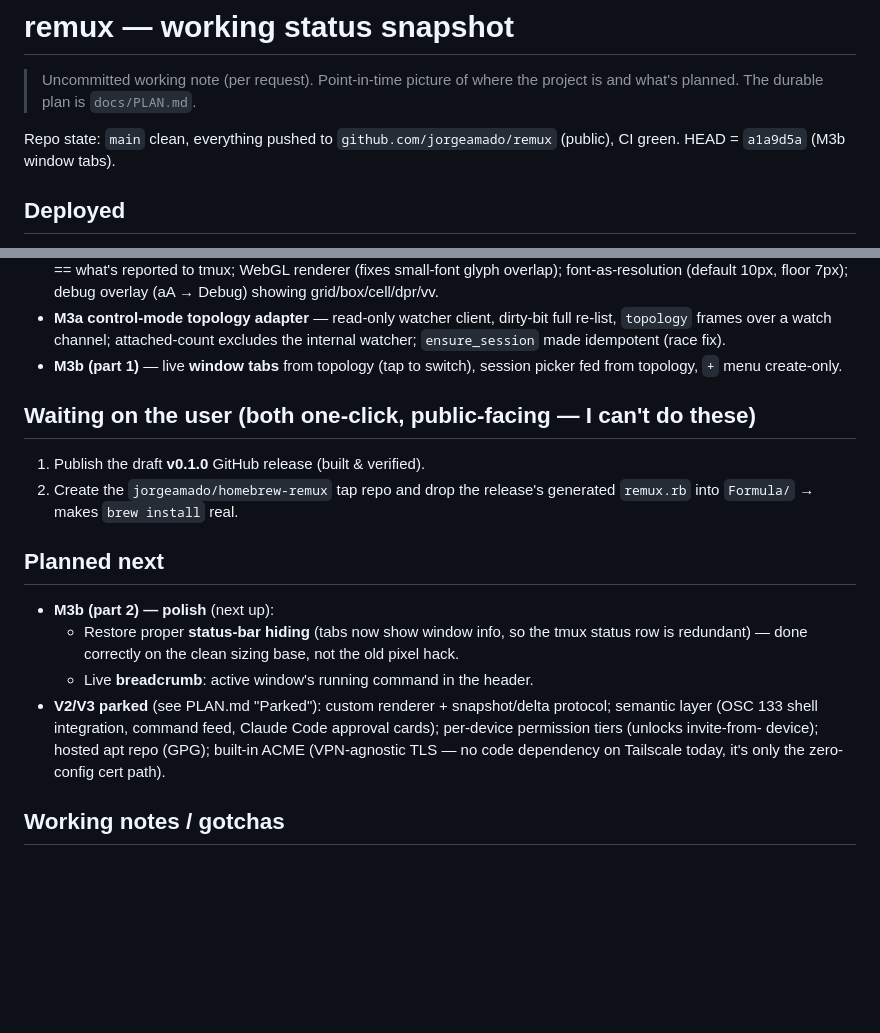
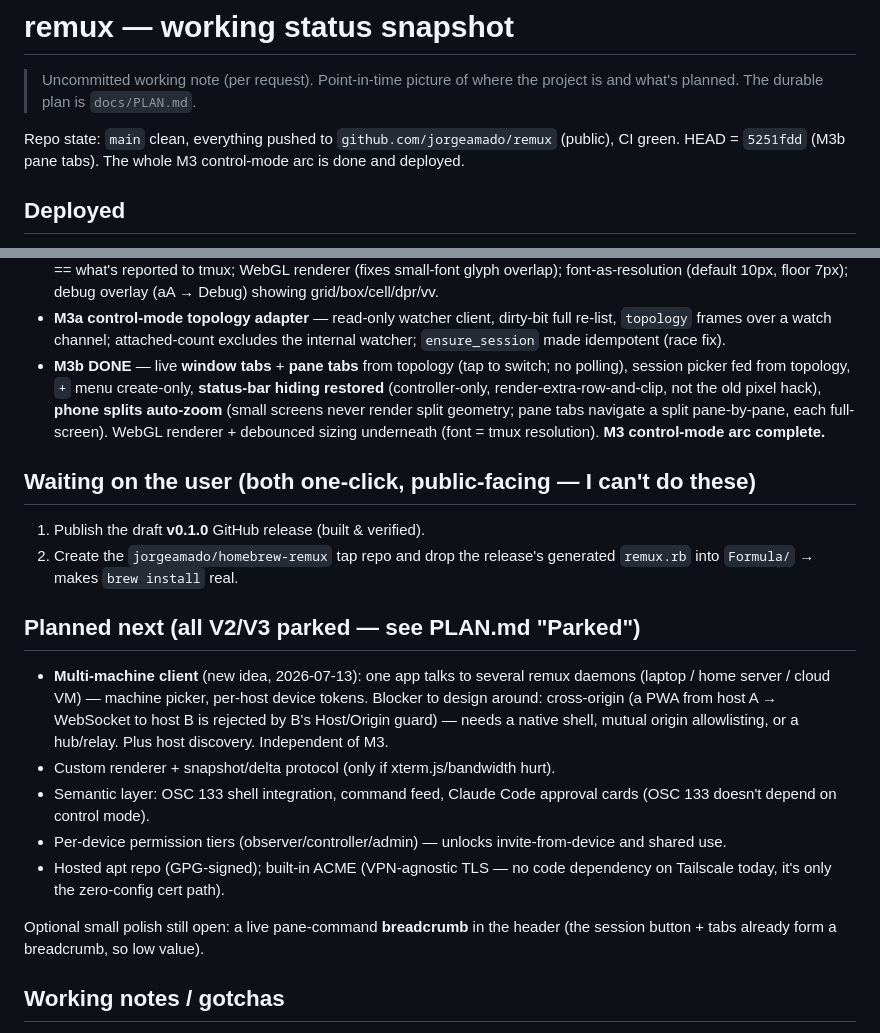
Before and after one commit to jorgeamado/remux, a Markdown page: docs/STATUS.md, 2 parts joined by grey strips. Drawn GitHub-style; blank space fills up the shorter version.

```diff
--- a/docs/STATUS.md
+++ b/docs/STATUS.md
@@ -4,7 +4,8 @@
 > project is and what's planned. The durable plan is `docs/PLAN.md`.
 
 Repo state: `main` clean, everything pushed to `github.com/jorgeamado/remux`
-(public), CI green. HEAD = `a1a9d5a` (M3b window tabs).
+(public), CI green. HEAD = `5251fdd` (M3b pane tabs). The whole M3
+control-mode arc is done and deployed.
 
 ## Deployed
 
@@ -37,8 +38,13 @@ Repo state: `main` clean, everything pushed to `github.com/jorgeamado/remux`
 - **M3a control-mode topology adapter** — read-only watcher client, dirty-bit
   full re-list, `topology` frames over a watch channel; attached-count excludes
   the internal watcher; `ensure_session` made idempotent (race fix).
-- **M3b (part 1)** — live **window tabs** from topology (tap to switch),
-  session picker fed from topology, `+` menu create-only.
+- **M3b DONE** — live **window tabs** + **pane tabs** from topology (tap to
+  switch; no polling), session picker fed from topology, `+` menu create-only,
+  **status-bar hiding restored** (controller-only, render-extra-row-and-clip,
+  not the old pixel hack), **phone splits auto-zoom** (small screens never
+  render split geometry; pane tabs navigate a split pane-by-pane, each
+  full-screen). WebGL renderer + debounced sizing underneath (font = tmux
+  resolution). **M3 control-mode arc complete.**
 
 ## Waiting on the user (both one-click, public-facing — I can't do these)
 
@@ -46,18 +52,24 @@ Repo state: `main` clean, everything pushed to `github.com/jorgeamado/remux`
 2. Create the `jorgeamado/homebrew-remux` tap repo and drop the release's
    generated `remux.rb` into `Formula/` → makes `brew install` real.
 
-## Planned next
+## Planned next (all V2/V3 parked — see PLAN.md "Parked")
 
-- **M3b (part 2) — polish** (next up):
-  - Restore proper **status-bar hiding** (tabs now show window info, so the
-    tmux status row is redundant) — done correctly on the clean sizing base,
-    not the old pixel hack.
-  - Live **breadcrumb**: active window's running command in the header.
-- **V2/V3 parked** (see PLAN.md "Parked"): custom renderer + snapshot/delta
-  protocol; semantic layer (OSC 133 shell integration, command feed, Claude
-  Code approval cards); per-device permission tiers (unlocks invite-from-
-  device); hosted apt repo (GPG); built-in ACME (VPN-agnostic TLS — no code
+- **Multi-machine client** (new idea, 2026-07-13): one app talks to several
+  remux daemons (laptop / home server / cloud VM) — machine picker, per-host
+  device tokens. Blocker to design around: cross-origin (a PWA from host A
+  → WebSocket to host B is rejected by B's Host/Origin guard) — needs a
+  native shell, mutual origin allowlisting, or a hub/relay. Plus host
+  discovery. Independent of M3.
+- Custom renderer + snapshot/delta protocol (only if xterm.js/bandwidth hurt).
+- Semantic layer: OSC 133 shell integration, command feed, Claude Code
+  approval cards (OSC 133 doesn't depend on control mode).
+- Per-device permission tiers (observer/controller/admin) — unlocks
+  invite-from-device and shared use.
+- Hosted apt repo (GPG-signed); built-in ACME (VPN-agnostic TLS — no code
   dependency on Tailscale today, it's only the zero-config cert path).
+
+Optional small polish still open: a live pane-command **breadcrumb** in the
+header (the session button + tabs already form a breadcrumb, so low value).
 
 ## Working notes / gotchas
 
```
Also changed, not shown: docs/PLAN.md (+27 -8 lines).
